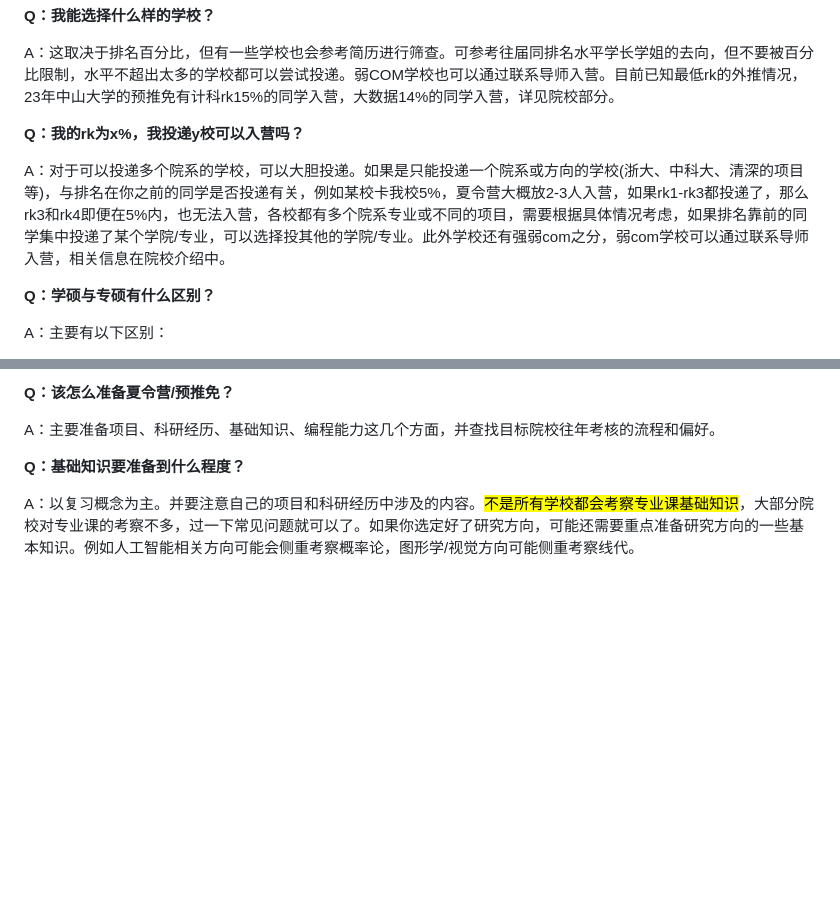
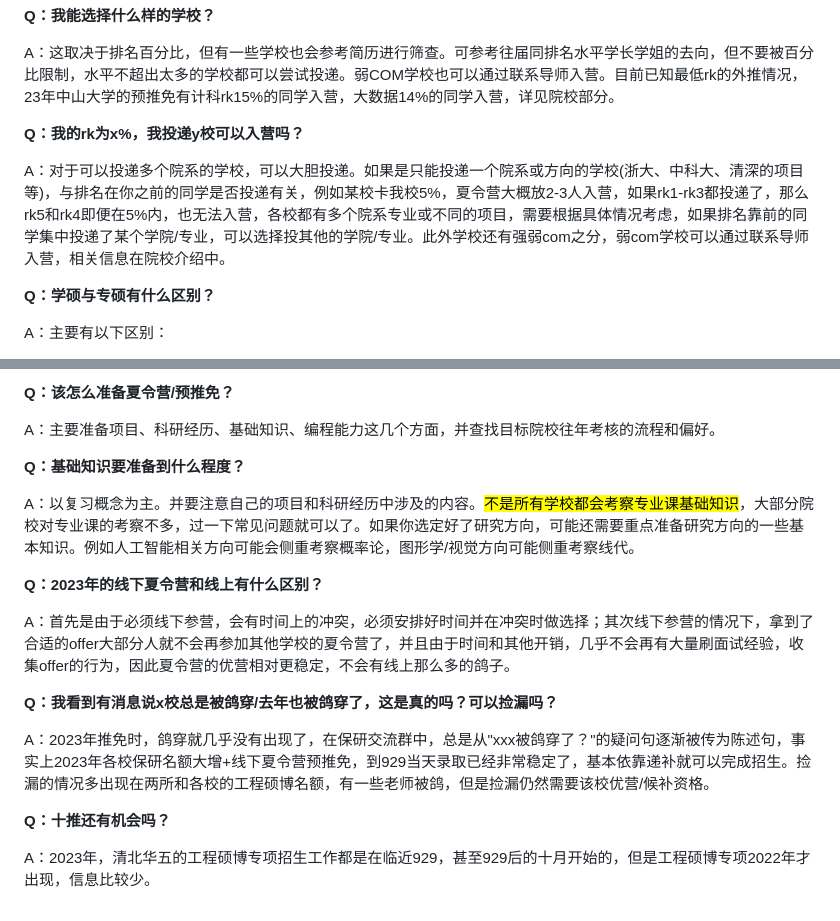
Before and after one commit to A-Y-1/HNU-CS-BAOYAN, a Markdown page: guide/chang-jian-wen-ti.md, 2 parts joined by grey strips. Drawn GitHub-style; blank space fills up the shorter version.

```diff
--- a/guide/chang-jian-wen-ti.md
+++ b/guide/chang-jian-wen-ti.md
@@ -8,7 +8,7 @@ A：这取决于排名百分比，但有一些学校也会参考简历进行筛
 
 **Q：我的rk为x%，我投递y校可以入营吗？**
 
-A：对于可以投递多个院系的学校，可以大胆投递。如果是只能投递一个院系或方向的学校(浙大、中科大、清深的项目等)，与排名在你之前的同学是否投递有关，例如某校卡我校5%，夏令营大概放2-3人入营，如果rk1-rk3都投递了，那么rk3和rk4即便在5%内，也无法入营，各校都有多个院系专业或不同的项目，需要根据具体情况考虑，如果排名靠前的同学集中投递了某个学院/专业，可以选择投其他的学院/专业。此外学校还有强弱com之分，弱com学校可以通过联系导师入营，相关信息在院校介绍中。
+A：对于可以投递多个院系的学校，可以大胆投递。如果是只能投递一个院系或方向的学校(浙大、中科大、清深的项目等)，与排名在你之前的同学是否投递有关，例如某校卡我校5%，夏令营大概放2-3人入营，如果rk1-rk3都投递了，那么rk5和rk4即便在5%内，也无法入营，各校都有多个院系专业或不同的项目，需要根据具体情况考虑，如果排名靠前的同学集中投递了某个学院/专业，可以选择投其他的学院/专业。此外学校还有强弱com之分，弱com学校可以通过联系导师入营，相关信息在院校介绍中。
 
 **Q：学硕与专硕有什么区别？**
 
@@ -44,3 +44,15 @@ A：主要准备项目、科研经历、基础知识、编程能力这几个方
 **Q：基础知识要准备到什么程度？**
 
 A：以复习概念为主。并要注意自己的项目和科研经历中涉及的内容。<mark style="color:red;">不是所有学校都会考察专业课基础知识</mark>，大部分院校对专业课的考察不多，过一下常见问题就可以了。如果你选定好了研究方向，可能还需要重点准备研究方向的一些基本知识。例如人工智能相关方向可能会侧重考察概率论，图形学/视觉方向可能侧重考察线代。
+
+**Q：2023年的线下夏令营和线上有什么区别？**
+
+A：首先是由于必须线下参营，会有时间上的冲突，必须安排好时间并在冲突时做选择；其次线下参营的情况下，拿到了合适的offer大部分人就不会再参加其他学校的夏令营了，并且由于时间和其他开销，几乎不会再有大量刷面试经验，收集offer的行为，因此夏令营的优营相对更稳定，不会有线上那么多的鸽子。
+
+**Q：我看到有消息说x校总是被鸽穿/去年也被鸽穿了，这是真的吗？可以捡漏吗？**
+
+A：2023年推免时，鸽穿就几乎没有出现了，在保研交流群中，总是从"xxx被鸽穿了？"的疑问句逐渐被传为陈述句，事实上2023年各校保研名额大增+线下夏令营预推免，到929当天录取已经非常稳定了，基本依靠递补就可以完成招生。捡漏的情况多出现在两所和各校的工程硕博名额，有一些老师被鸽，但是捡漏仍然需要该校优营/候补资格。
+
+**Q：十推还有机会吗？**
+
+A：2023年，清北华五的工程硕博专项招生工作都是在临近929，甚至929后的十月开始的，但是工程硕博专项2022年才出现，信息比较少。
```
